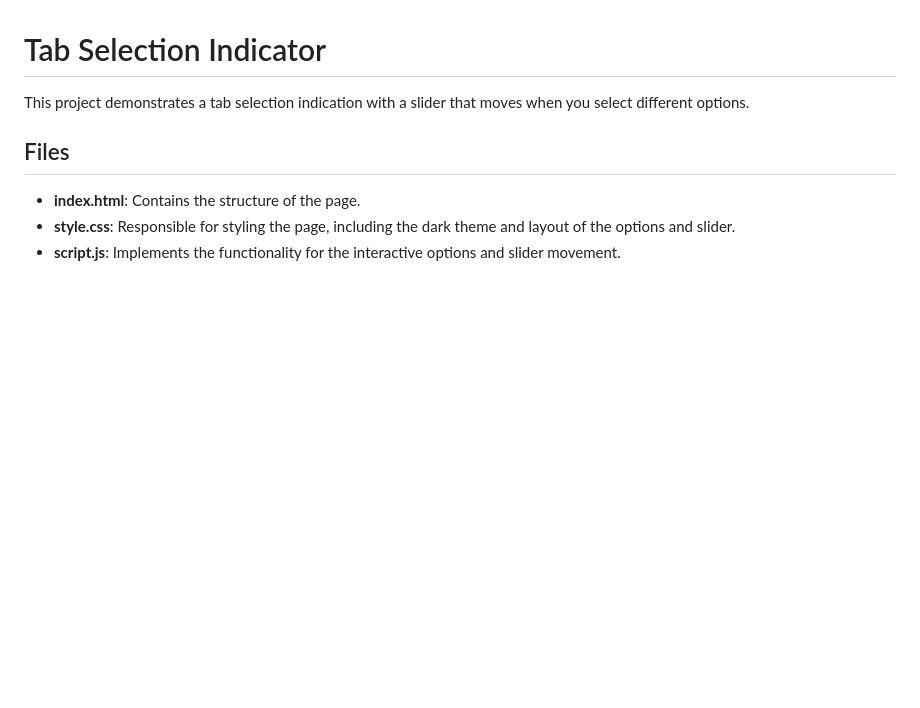
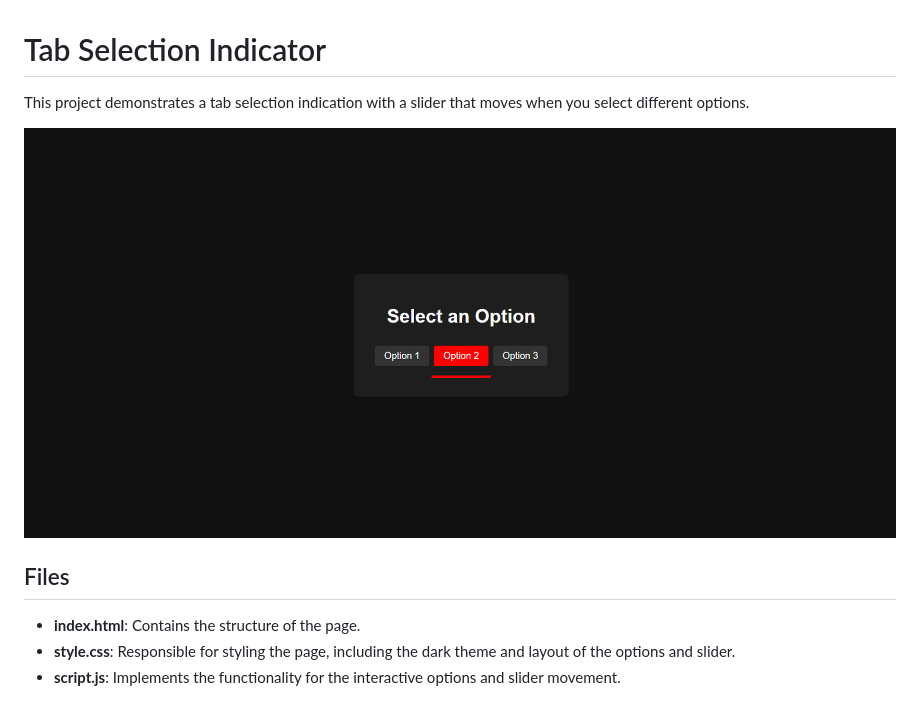
Before and after one commit to anugraheeth/Basic-JavaScript-, a Markdown page: Tab Selection Indicator/README.md, the part around the change. Drawn GitHub-style; blank space fills up the shorter version.

```diff
--- a/Tab Selection Indicator/README.md
+++ b/Tab Selection Indicator/README.md
@@ -1,6 +1,8 @@
 # Tab Selection Indicator
 
 This project demonstrates a tab selection indication with a slider that moves when you select different options.
+
+![TAB](/assets/OptionSelection.png)
 
 ## Files
 - **index.html**: Contains the structure of the page.
```
